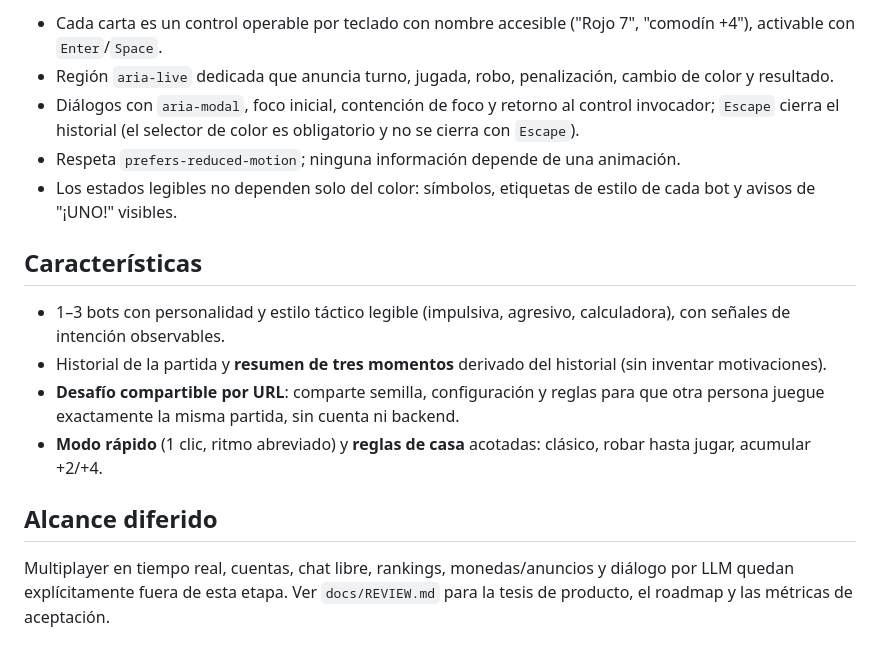
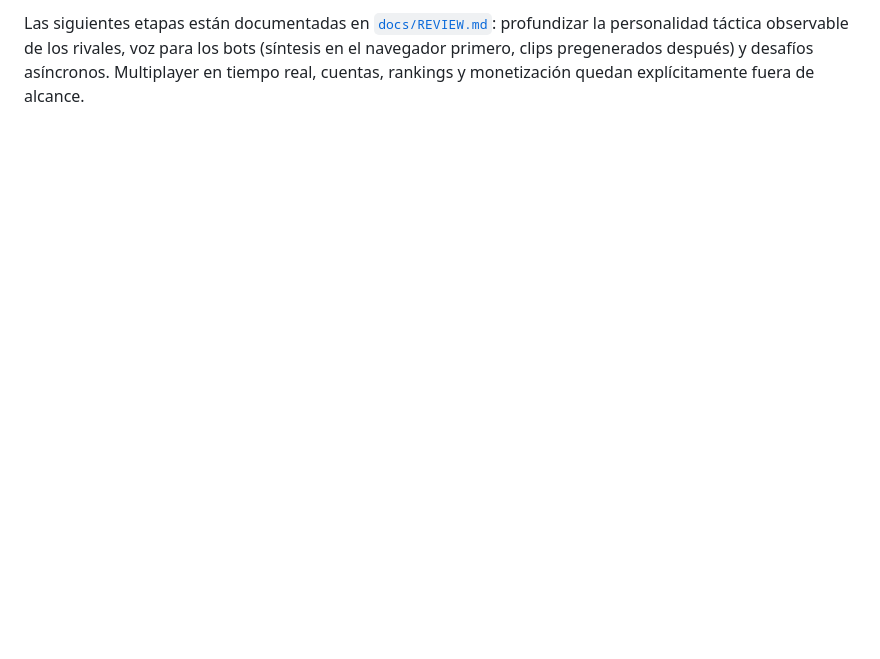
Before and after one commit to ceeesar13/uno-game, a Markdown page: README.md, the part around the change printed below. GitHub-like rendering; blank space fills up the shorter version.

```diff
--- a/README.md
+++ b/README.md
@@ -66,28 +109,6 @@ Separación estricta entre reglas y presentación:
 
-- Cada carta es un control operable por teclado con nombre accesible ("Rojo 7",
-  "comodín +4"), activable con `Enter`/`Space`.
-- Región `aria-live` dedicada que anuncia turno, jugada, robo, penalización,
-  cambio de color y resultado.
-- Diálogos con `aria-modal`, foco inicial, contención de foco y retorno al
-  control invocador; `Escape` cierra el historial (el selector de color es
-  obligatorio y no se cierra con `Escape`).
-- Respeta `prefers-reduced-motion`; ninguna información depende de una animación.
-- Los estados legibles no dependen solo del color: símbolos, etiquetas de estilo
-  de cada bot y avisos de "¡UNO!" visibles.
-
-## Características
-
-- 1–3 bots con personalidad y estilo táctico legible (impulsiva, agresivo,
-  calculadora), con señales de intención observables.
-- Historial de la partida y **resumen de tres momentos** derivado del historial
-  (sin inventar motivaciones).
-- **Desafío compartible por URL**: comparte semilla, configuración y reglas para
-  que otra persona juegue exactamente la misma partida, sin cuenta ni backend.
-- **Modo rápido** (1 clic, ritmo abreviado) y **reglas de casa** acotadas:
-  clásico, robar hasta jugar, acumular +2/+4.
-
-## Alcance diferido
-
-Multiplayer en tiempo real, cuentas, chat libre, rankings, monedas/anuncios y
-diálogo por LLM quedan explícitamente fuera de esta etapa. Ver `docs/REVIEW.md`
-para la tesis de producto, el roadmap y las métricas de aceptación.
+Las siguientes etapas están documentadas en [`docs/REVIEW.md`](docs/REVIEW.md):
+profundizar la personalidad táctica observable de los rivales, voz para los
+bots (síntesis en el navegador primero, clips pregenerados después) y desafíos
+asíncronos. Multiplayer en tiempo real, cuentas, rankings y monetización quedan
+explícitamente fuera de alcance.
```
Also changed, not shown: other parts of README.md (+67 -24 lines), docs/screenshots/start-screen.png (added), docs/screenshots/table-3-bots.png (added), 1 other file.
